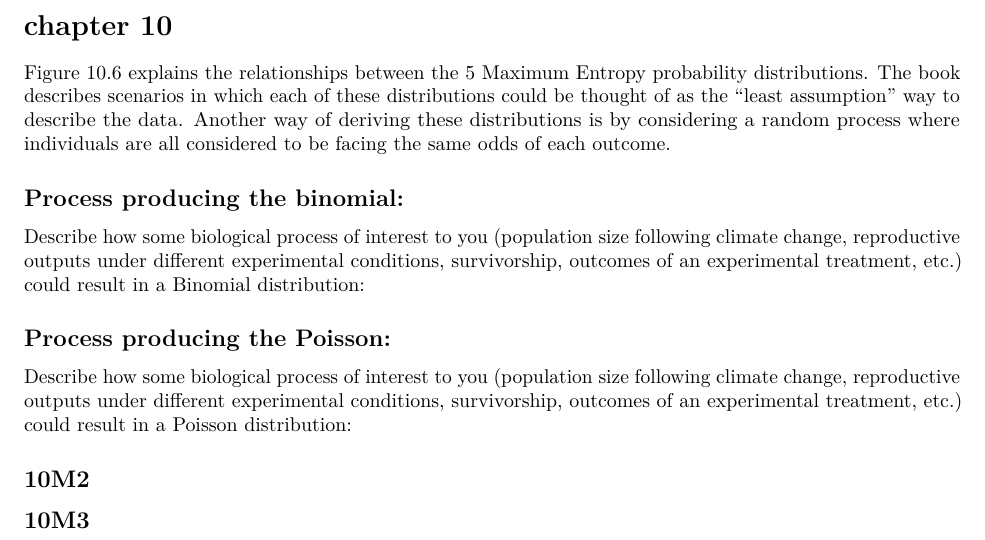
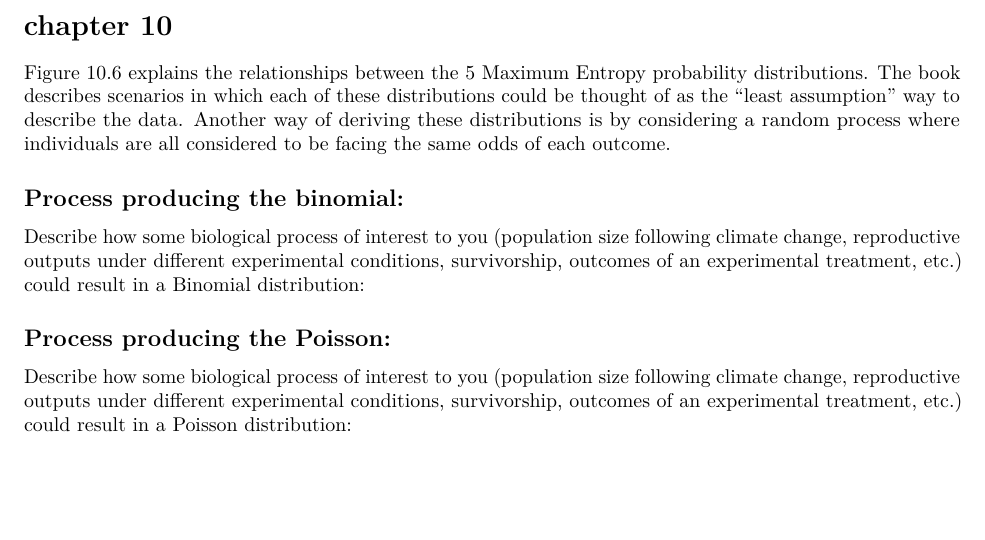
Before and after one commit to srproulx/EEMB-174-274-2023, an R Markdown document (Homework/Homework 6.Rmd): part of the page, cut so that both start at the same text, the shorter picture padded with empty space. Rendered offline with R 4.5, knitr and Pandoc, then LaTeX, with nearby package versions.

Commit message:
removed phantom questions

```diff
--- a/Homework/Homework 6.Rmd
+++ b/Homework/Homework 6.Rmd
@@ -38,9 +38,3 @@ Describe how some biological process of interest to you (population size followi
 
 ## Process producing the Poisson:
 Describe how some biological process of interest to you (population size following climate change, reproductive outputs under different experimental conditions, survivorship, outcomes of an experimental treatment, etc.) could result in a Poisson distribution:
-
-
-## 10M2
-
-
-## 10M3
```
Also changed, not shown: 1 other file.
